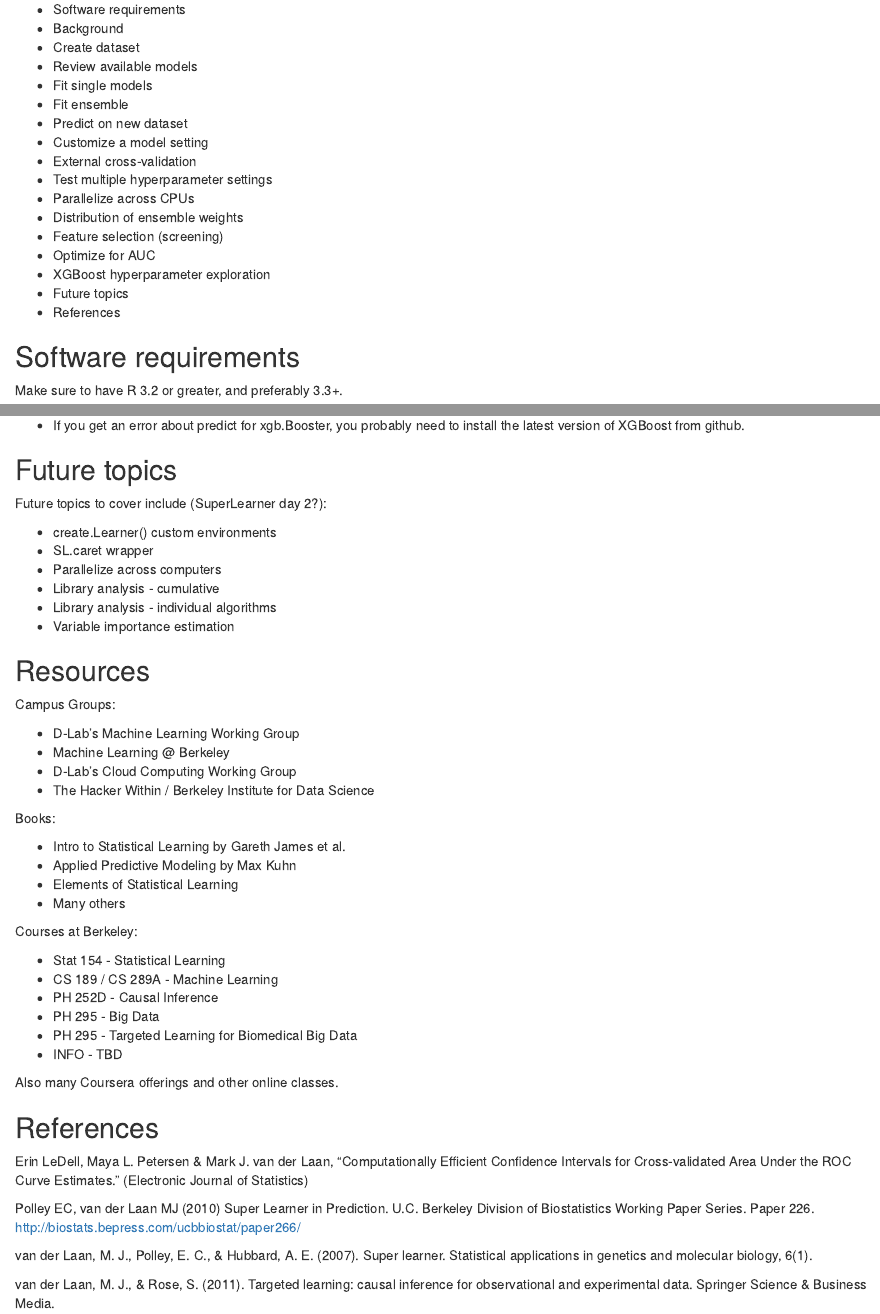
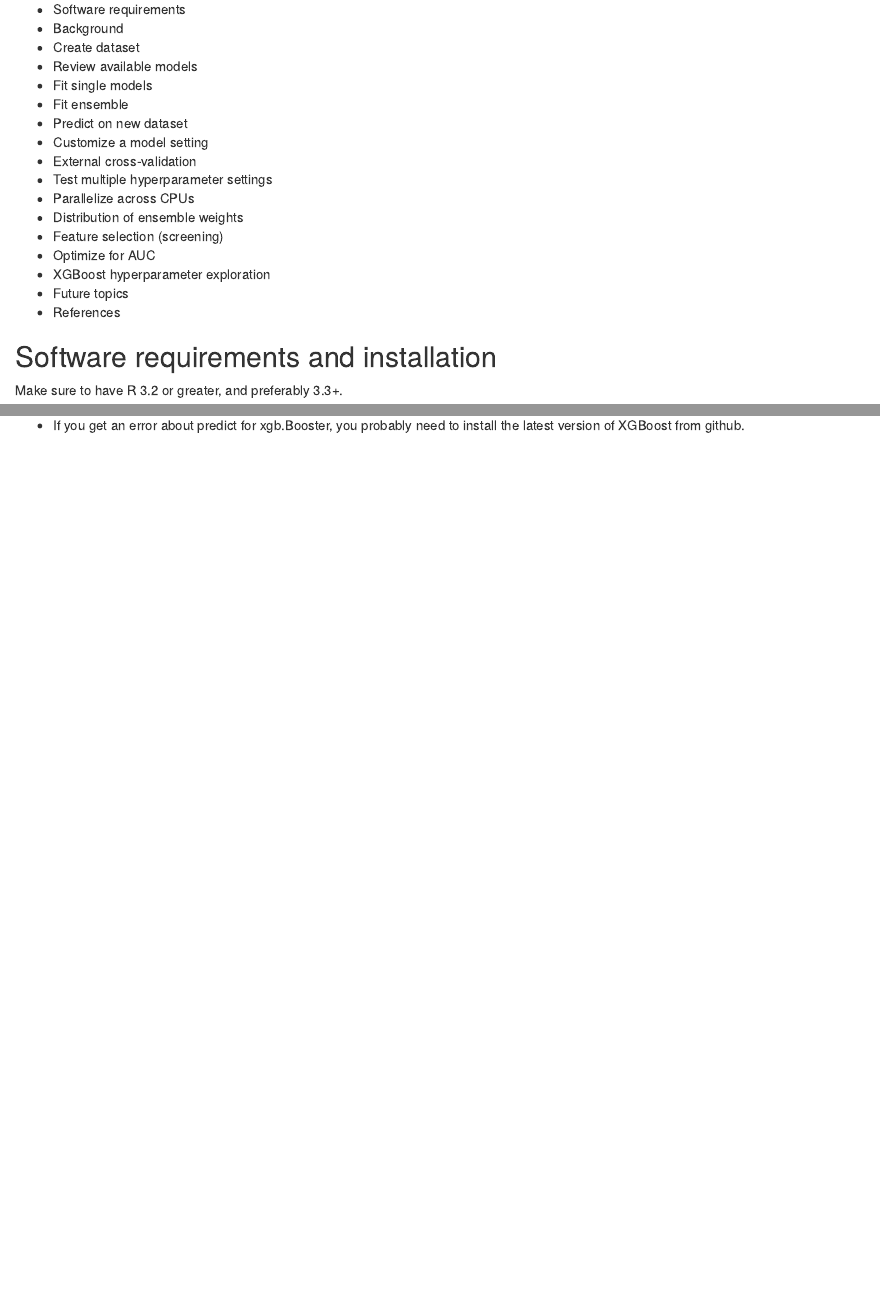
Before and after one commit to ck37/superlearner-guide, an R Markdown document (SuperLearner-Intro.Rmd): the page in a window 1100 px wide, from 260 px down, and a second part further down, joined at a grey line. Rendered offline with R 4.5, knitr and Pandoc, with nearby package versions; the code chunks are not run, so their results and figures are left out.

Commit message:
Move references and resources to main readme

```diff
--- a/SuperLearner-Intro.Rmd
+++ b/SuperLearner-Intro.Rmd
@@ -29,7 +29,7 @@ Assumed prior training:
 * Future topics
 * References
 
-## Software requirements
+## Software requirements and installation
 
 Make sure to have R 3.2 or greater, and preferably 3.3+.
 
@@ -513,51 +513,3 @@ We can see how stochastic the weights are for an individual execution of SuperLe
 __Troubleshooting__
 
 * If you get an error about predict for xgb.Booster, you probably need to install the latest version of XGBoost from github.
-
-## Future topics
-
-Future topics to cover include (SuperLearner day 2?):
-
-* create.Learner() custom environments
-* SL.caret wrapper
-* Parallelize across computers
-* Library analysis - cumulative
-* Library analysis - individual algorithms
-* Variable importance estimation
-
-## Resources
-
-Campus Groups:
-
-* D-Lab's Machine Learning Working Group
-* Machine Learning @ Berkeley
-* D-Lab's Cloud Computing Working Group
-* The Hacker Within / Berkeley Institute for Data Science
-
-Books:
-
-* Intro to Statistical Learning by Gareth James et al.
-* Applied Predictive Modeling by Max Kuhn
-* Elements of Statistical Learning
-* Many others
-
-Courses at Berkeley:
-
-* Stat 154 - Statistical Learning
-* CS 189 / CS 289A - Machine Learning
-* PH 252D  - Causal Inference
-* PH 295 - Big Data
-* PH 295 - Targeted Learning for Biomedical Big Data
-* INFO - TBD
-
-Also many Coursera offerings and other online classes.
-
-## References
-
-Erin LeDell, Maya L. Petersen & Mark J. van der Laan, "Computationally Efficient Confidence Intervals for Cross-validated Area Under the ROC Curve Estimates." (Electronic Journal of Statistics)
-
-Polley EC, van der Laan MJ (2010) Super Learner in Prediction. U.C. Berkeley Division of Biostatistics Working Paper Series. Paper 226. http://biostats.bepress.com/ucbbiostat/paper266/
-
-van der Laan, M. J., Polley, E. C., & Hubbard, A. E. (2007). Super learner. Statistical applications in genetics and molecular biology, 6(1).
-
-van der Laan, M. J., & Rose, S. (2011). Targeted learning: causal inference for observational and experimental data. Springer Science & Business Media.
```
